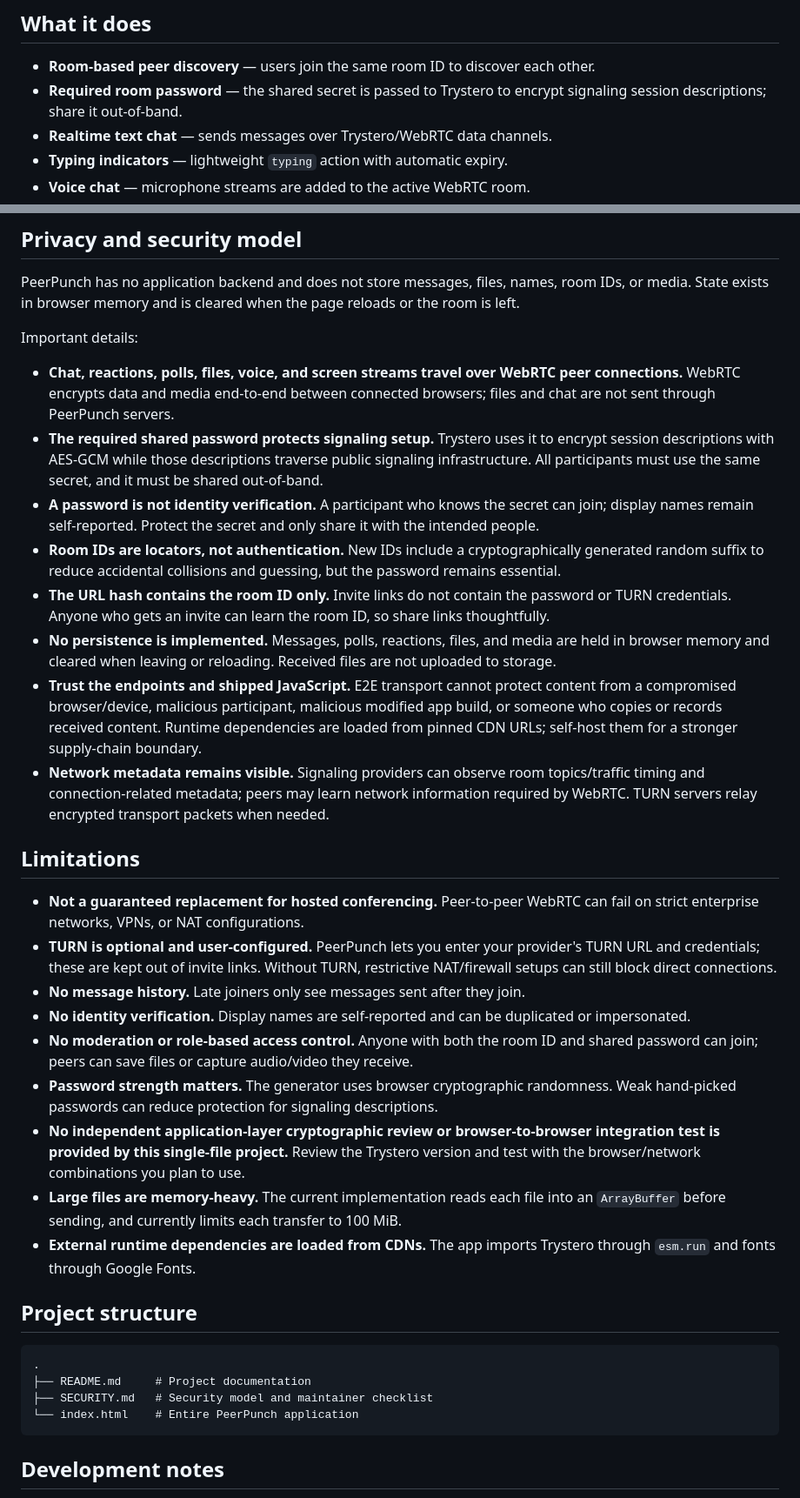
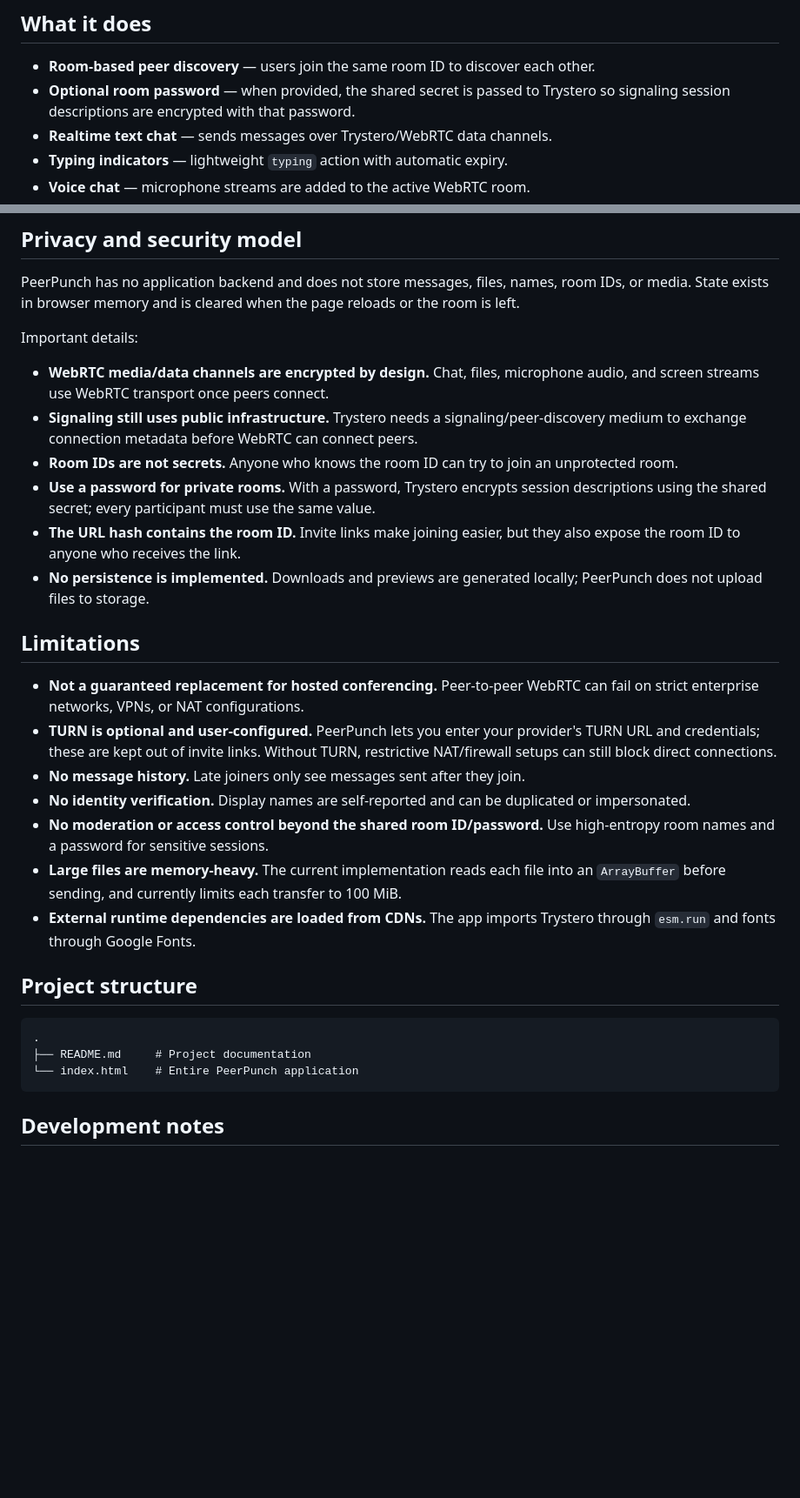
Before and after one commit to DevEdXYZ/PeerPunch, a Markdown page: README.md, 2 parts joined by grey strips. Shown at 87% size. Rendered like a GitHub page; blank space fills up the shorter version.

Commit message:
revert: restore main documentation while feature work stays in review branch

````diff
--- a/README.md
+++ b/README.md
@@ -9,7 +9,7 @@ PeerPunch is intentionally small: the entire application lives in [`index.html`]
 ## What it does
 
 - **Room-based peer discovery** — users join the same room ID to discover each other.
-- **Required room password** — the shared secret is passed to Trystero to encrypt signaling session descriptions; share it out-of-band.
+- **Optional room password** — when provided, the shared secret is passed to Trystero so signaling session descriptions are encrypted with that password.
 - **Realtime text chat** — sends messages over Trystero/WebRTC data channels.
 - **Typing indicators** — lightweight `typing` action with automatic expiry.
 - **Voice chat** — microphone streams are added to the active WebRTC room.
@@ -102,14 +97,12 @@ PeerPunch has no application backend and does not store messages, files, names,
 
 Important details:
 
-- **Chat, reactions, polls, files, voice, and screen streams travel over WebRTC peer connections.** WebRTC encrypts data and media end-to-end between connected browsers; files and chat are not sent through PeerPunch servers.
-- **The required shared password protects signaling setup.** Trystero uses it to encrypt session descriptions with AES-GCM while those descriptions traverse public signaling infrastructure. All participants must use the same secret, and it must be shared out-of-band.
-- **A password is not identity verification.** A participant who knows the secret can join; display names remain self-reported. Protect the secret and only share it with the intended people.
-- **Room IDs are locators, not authentication.** New IDs include a cryptographically generated random suffix to reduce accidental collisions and guessing, but the password remains essential.
-- **The URL hash contains the room ID only.** Invite links do not contain the password or TURN credentials. Anyone who gets an invite can learn the room ID, so share links thoughtfully.
-- **No persistence is implemented.** Messages, polls, reactions, files, and media are held in browser memory and cleared when leaving or reloading. Received files are not uploaded to storage.
-- **Trust the endpoints and shipped JavaScript.** E2E transport cannot protect content from a compromised browser/device, malicious participant, malicious modified app build, or someone who copies or records received content. Runtime dependencies are loaded from pinned CDN URLs; self-host them for a stronger supply-chain boundary.
-- **Network metadata remains visible.** Signaling providers can observe room topics/traffic timing and connection-related metadata; peers may learn network information required by WebRTC. TURN servers relay encrypted transport packets when needed.
+- **WebRTC media/data channels are encrypted by design.** Chat, files, microphone audio, and screen streams use WebRTC transport once peers connect.
+- **Signaling still uses public infrastructure.** Trystero needs a signaling/peer-discovery medium to exchange connection metadata before WebRTC can connect peers.
+- **Room IDs are not secrets.** Anyone who knows the room ID can try to join an unprotected room.
+- **Use a password for private rooms.** With a password, Trystero encrypts session descriptions using the shared secret; every participant must use the same value.
+- **The URL hash contains the room ID.** Invite links make joining easier, but they also expose the room ID to anyone who receives the link.
+- **No persistence is implemented.** Downloads and previews are generated locally; PeerPunch does not upload files to storage.
 
 ## Limitations
 
@@ -117,9 +110,7 @@ Important details:
 - **TURN is optional and user-configured.** PeerPunch lets you enter your provider's TURN URL and credentials; these are kept out of invite links. Without TURN, restrictive NAT/firewall setups can still block direct connections.
 - **No message history.** Late joiners only see messages sent after they join.
 - **No identity verification.** Display names are self-reported and can be duplicated or impersonated.
-- **No moderation or role-based access control.** Anyone with both the room ID and shared password can join; peers can save files or capture audio/video they receive.
-- **Password strength matters.** The generator uses browser cryptographic randomness. Weak hand-picked passwords can reduce protection for signaling descriptions.
-- **No independent application-layer cryptographic review or browser-to-browser integration test is provided by this single-file project.** Review the Trystero version and test with the browser/network combinations you plan to use.
+- **No moderation or access control beyond the shared room ID/password.** Use high-entropy room names and a password for sensitive sessions.
 - **Large files are memory-heavy.** The current implementation reads each file into an `ArrayBuffer` before sending, and currently limits each transfer to 100 MiB.
 - **External runtime dependencies are loaded from CDNs.** The app imports Trystero through `esm.run` and fonts through Google Fonts.
 
@@ -128,7 +119,6 @@ Important details:
 ```text
 .
 ├── README.md     # Project documentation
-├── SECURITY.md   # Security model and maintainer checklist
 └── index.html    # Entire PeerPunch application
 ```
 
````
Also changed, not shown: other parts of README.md (+9 -14 lines).
